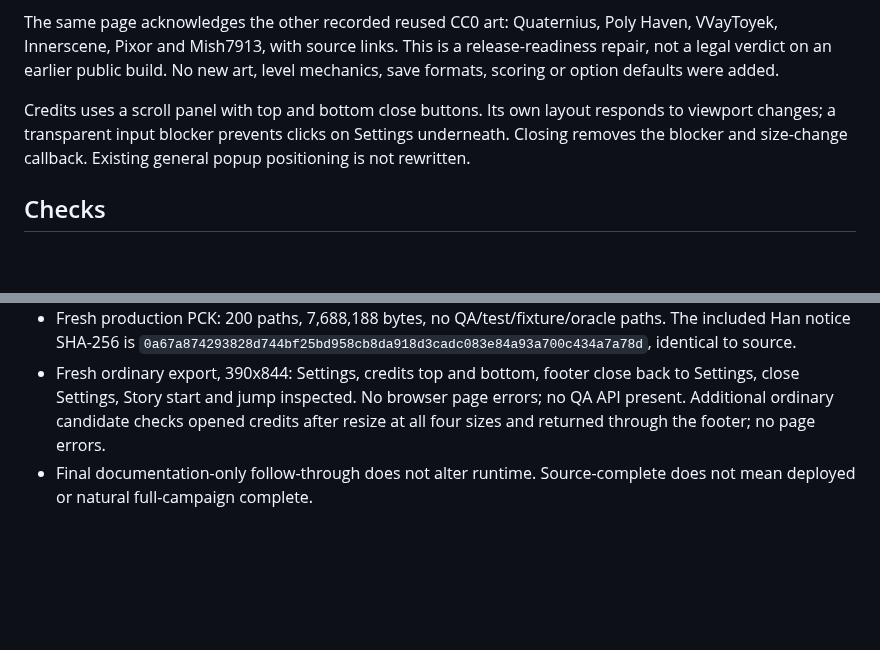
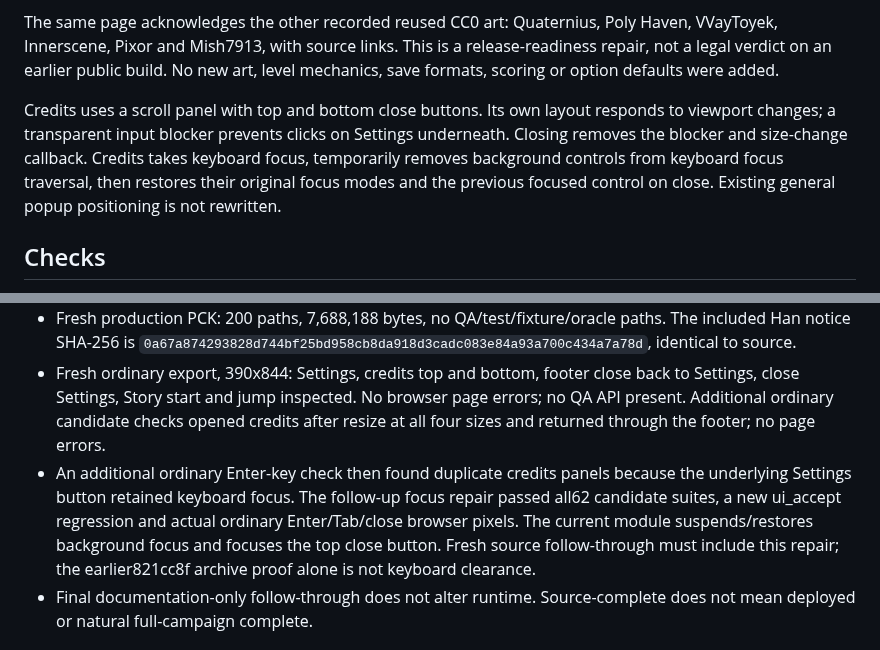
Before and after one commit to JohnDaleAtHome/neon-rush, a Markdown page: godot/ART-CREDITS-VALIDATION.md, 2 parts joined by grey strips. GitHub-like rendering; blank space fills up the shorter version.

```diff
--- a/godot/ART-CREDITS-VALIDATION.md
+++ b/godot/ART-CREDITS-VALIDATION.md
@@ -8,7 +8,7 @@ The Han house source notice was tracked in this project, but it was absent from
 
 The same page acknowledges the other recorded reused CC0 art: Quaternius, Poly Haven, VVayToyek, Innerscene, Pixor and Mish7913, with source links. This is a release-readiness repair, not a legal verdict on an earlier public build. No new art, level mechanics, save formats, scoring or option defaults were added.
 
-Credits uses a scroll panel with top and bottom close buttons. Its own layout responds to viewport changes; a transparent input blocker prevents clicks on Settings underneath. Closing removes the blocker and size-change callback. Existing general popup positioning is not rewritten.
+Credits uses a scroll panel with top and bottom close buttons. Its own layout responds to viewport changes; a transparent input blocker prevents clicks on Settings underneath. Closing removes the blocker and size-change callback. Credits takes keyboard focus, temporarily removes background controls from keyboard focus traversal, then restores their original focus modes and the previous focused control on close. Existing general popup positioning is not rewritten.
 
 ## Checks
 
@@ -18,6 +18,7 @@ Credits uses a scroll panel with top and bottom close buttons. Its own layout re
 - Untouched source archive `821cc8fa5472c49def1fd1e9a03912f49ea83b2e`: documented `fetch-assets.py` recovery, clean import, all 62 isolated suites and Web release export passed. All six changed source files were byte-exact against the candidate; the temporary duplicate editor path was removed by a tracked rename before runtime hookup.
 - Fresh production PCK: 200 paths, 7,688,188 bytes, no QA/test/fixture/oracle paths. The included Han notice SHA-256 is `0a67a874293828d744bf25bd958cb8da918d3cadc083e84a93a700c434a7a78d`, identical to source.
 - Fresh ordinary export, 390x844: Settings, credits top and bottom, footer close back to Settings, close Settings, Story start and jump inspected. No browser page errors; no QA API present. Additional ordinary candidate checks opened credits after resize at all four sizes and returned through the footer; no page errors.
+- An additional ordinary Enter-key check then found duplicate credits panels because the underlying Settings button retained keyboard focus. The follow-up focus repair passed all62 candidate suites, a new ui_accept regression and actual ordinary Enter/Tab/close browser pixels. The current module suspends/restores background focus and focuses the top close button. Fresh source follow-through must include this repair; the earlier821cc8f archive proof alone is not keyboard clearance.
 - Final documentation-only follow-through does not alter runtime. Source-complete does not mean deployed or natural full-campaign complete.
 
 ## Provenance
```
